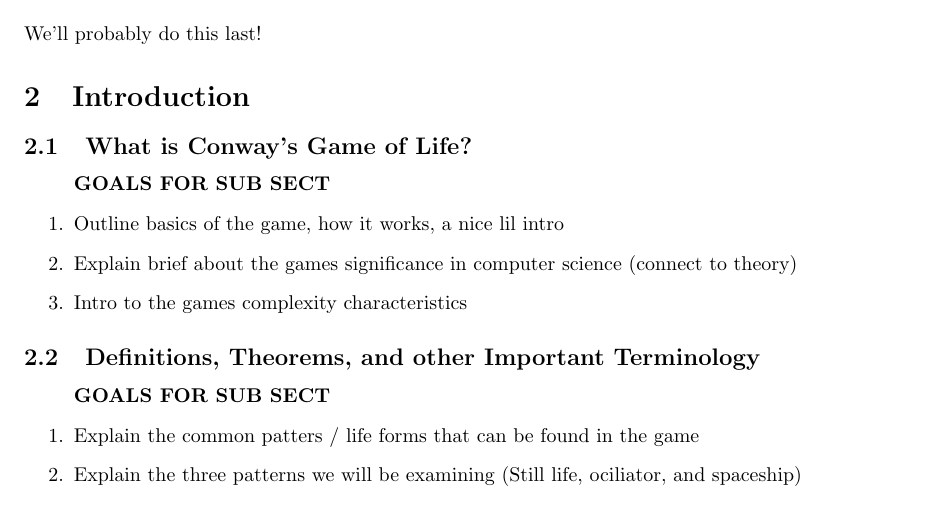
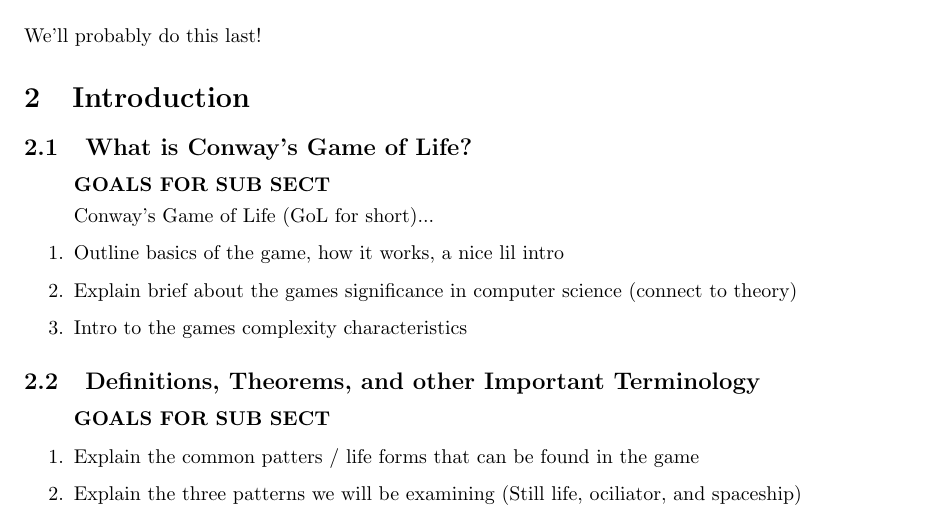
Before and after one commit to akgohain/csci3384_conway, a LaTeX document (write-up.tex): part of page 2 of 3, cut so that both start at the same text. Compiled offline with pdfLaTeX.

Commit message:
reach pr set up

```diff
--- a/write-up.tex
+++ b/write-up.tex
@@ -63,6 +63,7 @@ We'll probably do this last!
 
 \begin{enumerate}
   \item[] \textbf{GOALS FOR SUB SECT}
+  \par Conway's Game of Life (GoL for short)...
   \item Outline basics of the game, how it works, a nice lil intro
   \item Explain brief about the games significance in computer science (connect to theory)
   \item Intro to the games complexity characteristics
```
